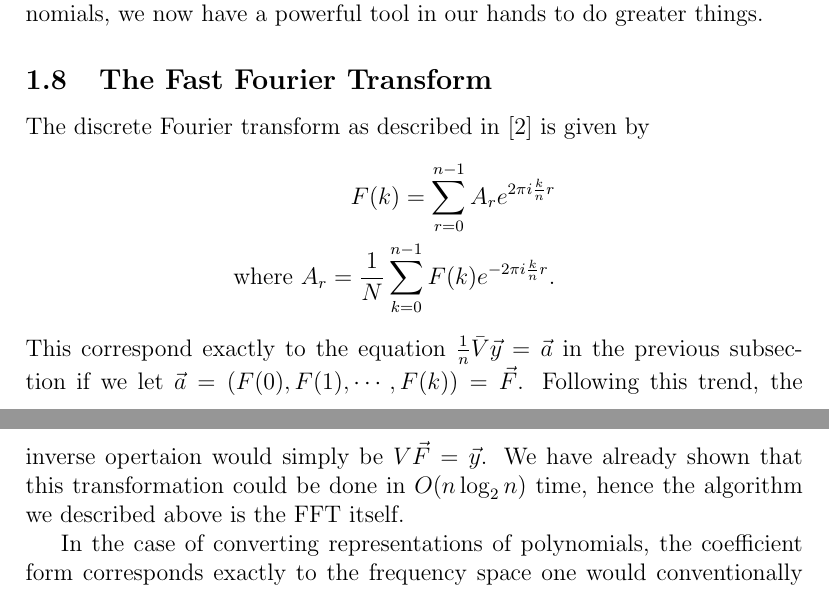
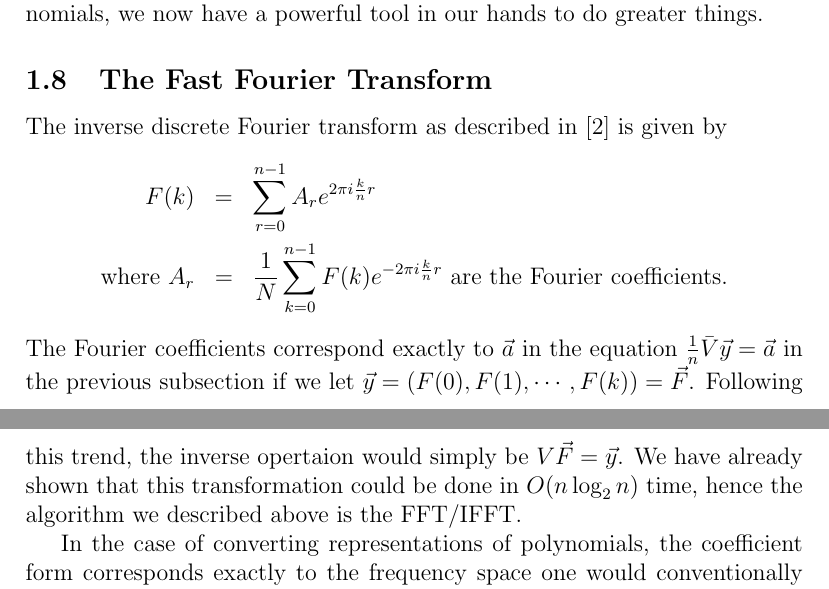
Before and after one commit to thsie004/Math147FFT, a LaTeX document (fft.tex): two parts of pages 9 and 10 of 11, joined at a grey line, cut so that both start at the same text. Compiled offline with pdfLaTeX.

Commit message:
fixed last section

```diff
--- a/fft.tex
+++ b/fft.tex
@@ -245,12 +245,12 @@ What this gives us is a way of convoluting two signals or waves represented by p
 \subsection{The Fast Fourier Transform}
 
 
-The discrete Fourier transform as described in \cite{text} is given by
+The inverse discrete Fourier transform as described in \cite{text} is given by
 \begin{eqnarray*}
-F(k) = \displaystyle \sum_{r=0}^{n-1} A_r e^{2\pi i\frac{k}{n}r}\\
-\text{where } A_r = \frac{1}{N} \displaystyle \sum_{k=0}^{n-1} F(k) e^{-2\pi i\frac{k}{n}r}.
+F(k) &=& \displaystyle \sum_{r=0}^{n-1} A_r e^{2\pi i\frac{k}{n}r}\\
+\text{where } A_r &=& \frac{1}{N} \displaystyle \sum_{k=0}^{n-1} F(k) e^{-2\pi i\frac{k}{n}r} \text{ are the Fourier coefficients}.
 \end{eqnarray*}
-This correspond exactly to the equation $\frac{1}{n}\bar{V}\vec{y}=\vec{a}$ in the previous subsection if we let $\vec{a} = (F(0),F(1),\cdots,F(k)) = \vec{F}$. Following this trend, the inverse opertaion would simply be $V\vec{F} = \vec{y}$. We have already shown that this transformation could be done in $O(n\log_2n)$ time, hence the algorithm we described above is the FFT itself.
+The Fourier coefficients correspond exactly to $\vec{a}$ in the equation $\frac{1}{n}\bar{V}\vec{y}=\vec{a}$ in the previous subsection if we let $\vec{y} = (F(0),F(1),\cdots,F(k)) = \vec{F}$. Following this trend, the inverse opertaion would simply be $V\vec{F} = \vec{y}$. We have already shown that this transformation could be done in $O(n\log_2n)$ time, hence the algorithm we described above is the FFT/IFFT.
 
 In the case of converting representations of polynomials, the coefficient form corresponds exactly to the frequency space one would conventionally denote in Fourier analysis, as a coefficient vector tells us exactly how much of each power of $x$ a given polynomial has. Analogously with samples, they are in the time space. Once this realization has been made, it is immediately clear that we have used exactly the convolution theorem for inverse Fourier transform:
 \begin{eqnarray*}
```
Also changed, not shown: FFTslides.pdf, fft.pdf, 3 other files.
